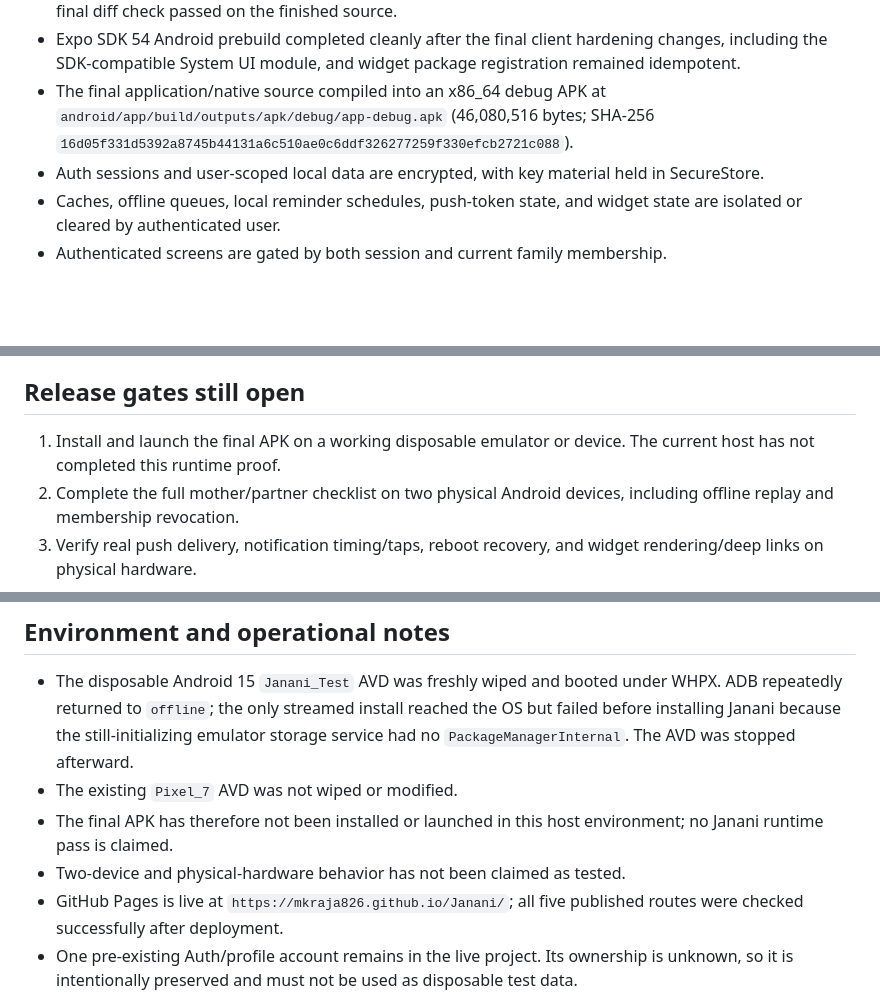
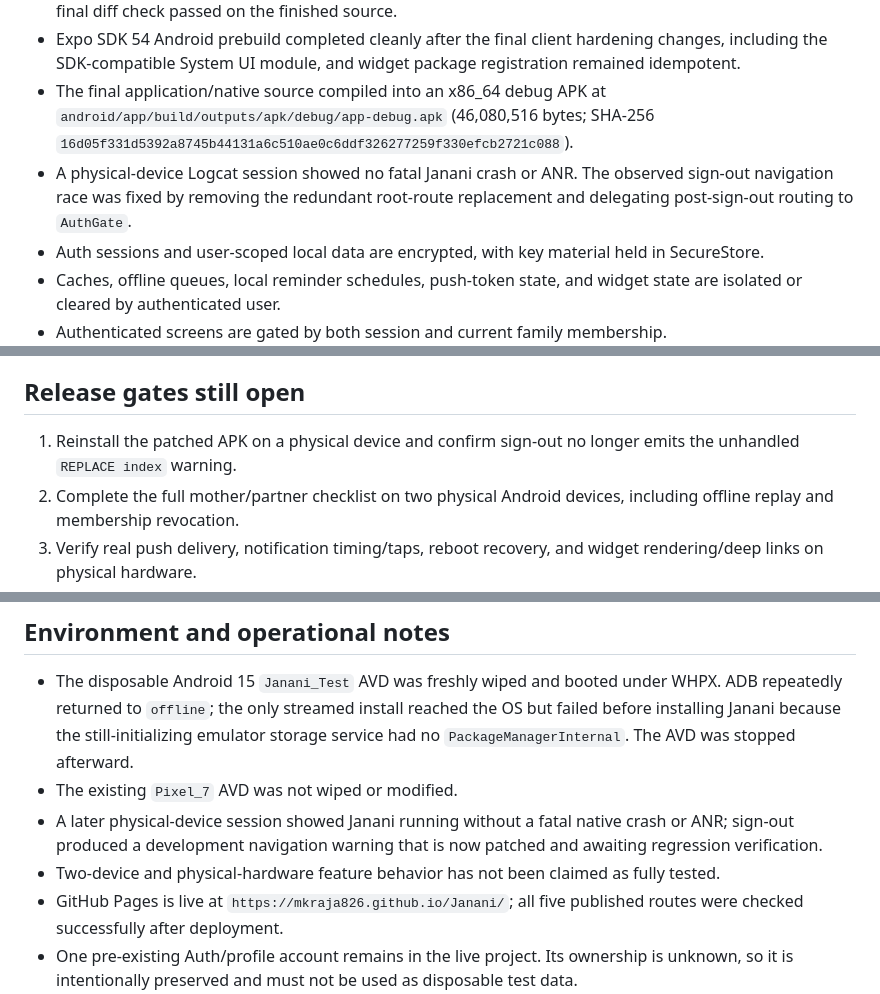
Before and after one commit to mkraja826/Janani, a Markdown page: PROJECT_PROGRESS_0_TO_100.md, 3 parts joined by grey strips. GitHub-like rendering; blank space fills up the shorter version.

Commit message:
Record physical-device navigation fix

```diff
--- a/PROJECT_PROGRESS_0_TO_100.md
+++ b/PROJECT_PROGRESS_0_TO_100.md
@@ -14,6 +14,7 @@ The percentage describes engineering readiness, not store approval or production
 - A clean `npm ci`, TypeScript, Expo lint, all 18 Expo Doctor checks, high-severity production dependency audit, legal-site validation, Edge Function formatting/lint/type checks, Expo public-config resolution, and final diff check passed on the finished source.
 - Expo SDK 54 Android prebuild completed cleanly after the final client hardening changes, including the SDK-compatible System UI module, and widget package registration remained idempotent.
 - The final application/native source compiled into an x86_64 debug APK at `android/app/build/outputs/apk/debug/app-debug.apk` (46,080,516 bytes; SHA-256 `16d05f331d5392a8745b44131a6c510ae0c6ddf326277259f330efcb2721c088`).
+- A physical-device Logcat session showed no fatal Janani crash or ANR. The observed sign-out navigation race was fixed by removing the redundant root-route replacement and delegating post-sign-out routing to `AuthGate`.
 - Auth sessions and user-scoped local data are encrypted, with key material held in SecureStore.
 - Caches, offline queues, local reminder schedules, push-token state, and widget state are isolated or cleared by authenticated user.
 - Authenticated screens are gated by both session and current family membership.
@@ -45,7 +46,7 @@ The percentage describes engineering readiness, not store approval or production
 
 ## Release gates still open
 
-1. Install and launch the final APK on a working disposable emulator or device. The current host has not completed this runtime proof.
+1. Reinstall the patched APK on a physical device and confirm sign-out no longer emits the unhandled `REPLACE index` warning.
 2. Complete the full mother/partner checklist on two physical Android devices, including offline replay and membership revocation.
 3. Verify real push delivery, notification timing/taps, reboot recovery, and widget rendering/deep links on physical hardware.
 4. Enable leaked-password protection in the live Supabase Auth settings. This remains an external dashboard/plan gate.
@@ -57,8 +58,8 @@ The percentage describes engineering readiness, not store approval or production
 
 - The disposable Android 15 `Janani_Test` AVD was freshly wiped and booted under WHPX. ADB repeatedly returned to `offline`; the only streamed install reached the OS but failed before installing Janani because the still-initializing emulator storage service had no `PackageManagerInternal`. The AVD was stopped afterward.
 - The existing `Pixel_7` AVD was not wiped or modified.
-- The final APK has therefore not been installed or launched in this host environment; no Janani runtime pass is claimed.
-- Two-device and physical-hardware behavior has not been claimed as tested.
+- A later physical-device session showed Janani running without a fatal native crash or ANR; sign-out produced a development navigation warning that is now patched and awaiting regression verification.
+- Two-device and physical-hardware feature behavior has not been claimed as fully tested.
 - GitHub Pages is live at `https://mkraja826.github.io/Janani/`; all five published routes were checked successfully after deployment.
 - One pre-existing Auth/profile account remains in the live project. Its ownership is unknown, so it is intentionally preserved and must not be used as disposable test data.
 - Supabase leaked-password protection is still disabled. Enabling it requires access to the correct project dashboard and may depend on the project plan.
```
